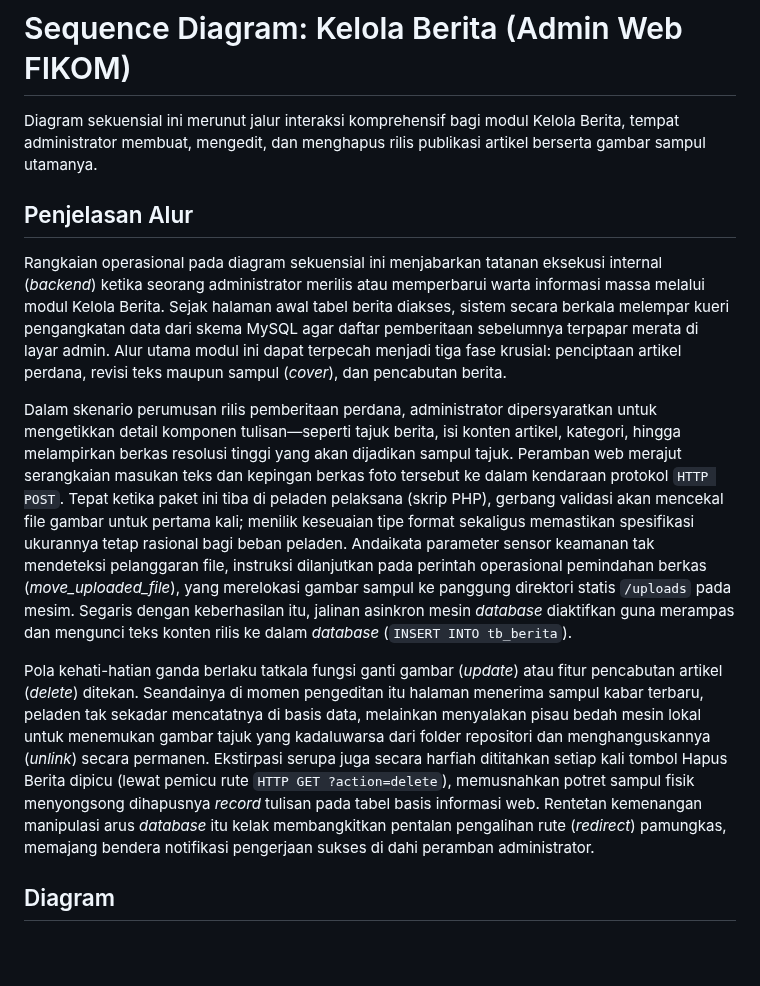
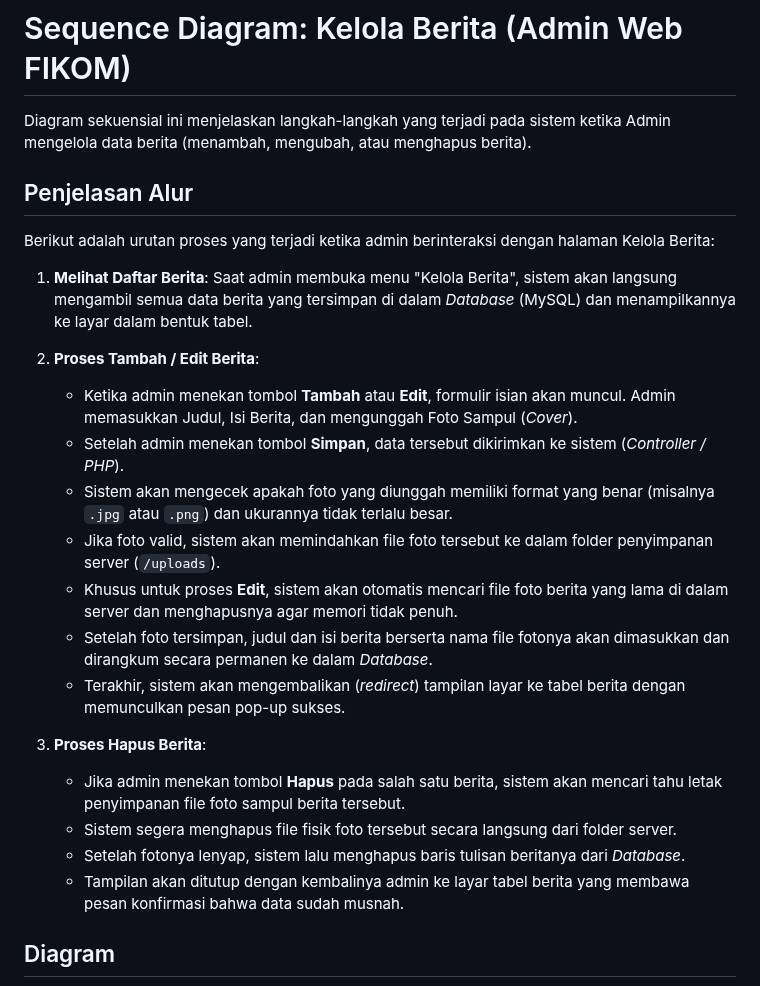
Before and after one commit to arbain-dev/Web_fikom, a Markdown page: docs/sequence_diagram_admin_berita.md, the part around one of its changes. Drawn GitHub-style; blank space fills up the shorter version.

Commit message:
docs: ubah bahasa sequence diagram berita mendjadi lebih sederhana dan praktis

```diff
--- a/docs/sequence_diagram_admin_berita.md
+++ b/docs/sequence_diagram_admin_berita.md
@@ -1,14 +1,28 @@
 # Sequence Diagram: Kelola Berita (Admin Web FIKOM)
 
-Diagram sekuensial ini merunut jalur interaksi komprehensif bagi modul Kelola Berita, tempat administrator membuat, mengedit, dan menghapus rilis publikasi artikel berserta gambar sampul utamanya.
+Diagram sekuensial ini menjelaskan langkah-langkah yang terjadi pada sistem ketika Admin mengelola data berita (menambah, mengubah, atau menghapus berita).
 
 ## Penjelasan Alur
 
-Rangkaian operasional pada diagram sekuensial ini menjabarkan tatanan eksekusi internal (*backend*) ketika seorang administrator merilis atau memperbarui warta informasi massa melalui modul Kelola Berita. Sejak halaman awal tabel berita diakses, sistem secara berkala melempar kueri pengangkatan data dari skema MySQL agar daftar pemberitaan sebelumnya terpapar merata di layar admin. Alur utama modul ini dapat terpecah menjadi tiga fase krusial: penciptaan artikel perdana, revisi teks maupun sampul (*cover*), dan pencabutan berita.
+Berikut adalah urutan proses yang terjadi ketika admin berinteraksi dengan halaman Kelola Berita:
 
-Dalam skenario perumusan rilis pemberitaan perdana, administrator dipersyaratkan untuk mengetikkan detail komponen tulisan—seperti tajuk berita, isi konten artikel, kategori, hingga melampirkan berkas resolusi tinggi yang akan dijadikan sampul tajuk. Peramban web merajut serangkaian masukan teks dan kepingan berkas foto tersebut ke dalam kendaraan protokol `HTTP POST`. Tepat ketika paket ini tiba di peladen pelaksana (skrip PHP), gerbang validasi akan mencekal file gambar untuk pertama kali; menilik keseuaian tipe format sekaligus memastikan spesifikasi ukurannya tetap rasional bagi beban peladen. Andaikata parameter sensor keamanan tak mendeteksi pelanggaran file, instruksi dilanjutkan pada perintah operasional pemindahan berkas (*move_uploaded_file*), yang merelokasi gambar sampul ke panggung direktori statis `/uploads` pada mesim. Segaris dengan keberhasilan itu, jalinan asinkron mesin *database* diaktifkan guna merampas dan mengunci teks konten rilis ke dalam *database* (`INSERT INTO tb_berita`).
+1. **Melihat Daftar Berita**:
+   Saat admin membuka menu "Kelola Berita", sistem akan langsung mengambil semua data berita yang tersimpan di dalam *Database* (MySQL) dan menampilkannya ke layar dalam bentuk tabel.
 
-Pola kehati-hatian ganda berlaku tatkala fungsi ganti gambar (*update*) atau fitur pencabutan artikel (*delete*) ditekan. Seandainya di momen pengeditan itu halaman menerima sampul kabar terbaru, peladen tak sekadar mencatatnya di basis data, melainkan menyalakan pisau bedah mesin lokal untuk menemukan gambar tajuk yang kadaluwarsa dari folder repositori dan menghanguskannya (*unlink*) secara permanen. Ekstirpasi serupa juga secara harfiah dititahkan setiap kali tombol Hapus Berita dipicu (lewat pemicu rute `HTTP GET ?action=delete`), memusnahkan potret sampul fisik menyongsong dihapusnya *record* tulisan pada tabel basis informasi web. Rentetan kemenangan manipulasi arus *database* itu kelak membangkitkan pentalan pengalihan rute (*redirect*) pamungkas, memajang bendera notifikasi pengerjaan sukses di dahi peramban administrator.
+2. **Proses Tambah / Edit Berita**:
+   - Ketika admin menekan tombol **Tambah** atau **Edit**, formulir isian akan muncul. Admin memasukkan Judul, Isi Berita, dan mengunggah Foto Sampul (*Cover*).
+   - Setelah admin menekan tombol **Simpan**, data tersebut dikirimkan ke sistem (*Controller / PHP*).
+   - Sistem akan mengecek apakah foto yang diunggah memiliki format yang benar (misalnya `.jpg` atau `.png`) dan ukurannya tidak terlalu besar.
+   - Jika foto valid, sistem akan memindahkan file foto tersebut ke dalam folder penyimpanan server (`/uploads`).
+   - Khusus untuk proses **Edit**, sistem akan otomatis mencari file foto berita yang lama di dalam server dan menghapusnya agar memori tidak penuh.
+   - Setelah foto tersimpan, judul dan isi berita berserta nama file fotonya akan dimasukkan dan dirangkum secara permanen ke dalam *Database*.
+   - Terakhir, sistem akan mengembalikan (*redirect*) tampilan layar ke tabel berita dengan memunculkan pesan pop-up sukses.
+
+3. **Proses Hapus Berita**:
+   - Jika admin menekan tombol **Hapus** pada salah satu berita, sistem akan mencari tahu letak penyimpanan file foto sampul berita tersebut.
+   - Sistem segera menghapus file fisik foto tersebut secara langsung dari folder server.
+   - Setelah fotonya lenyap, sistem lalu menghapus baris tulisan beritanya dari *Database*.
+   - Tampilan akan ditutup dengan kembalinya admin ke layar tabel berita yang membawa pesan konfirmasi bahwa data sudah musnah.
 
 ## Diagram
 
```
Also changed, not shown: other parts of docs/sequence_diagram_admin_berita.md (+31 -31 lines), docs/kumpulan_sequence_backend.md (+31 -31 lines), docs/penjelasan_sequence_backend.md (+17 -3 lines).
